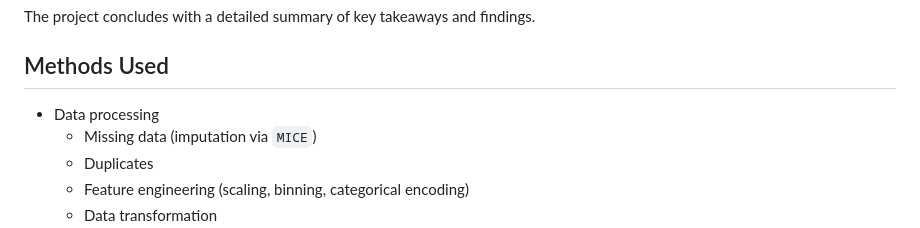
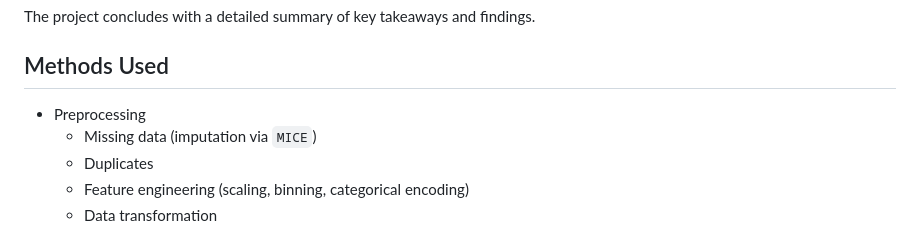
Before and after one commit to aliason/loan-prediction, a Markdown page: README.md, the part around the change. Rendered like a GitHub page.

```diff
--- a/README.md
+++ b/README.md
@@ -24,7 +24,7 @@ Then, I perform a 70/30 split on `train.csv`, build a preprocessing recipe, and
 The project concludes with a detailed summary of key takeaways and findings.
 
 ## Methods Used
-* Data processing
+* Preprocessing
     * Missing data (imputation via `MICE`)
     * Duplicates
     * Feature engineering (scaling, binning, categorical encoding)
```
